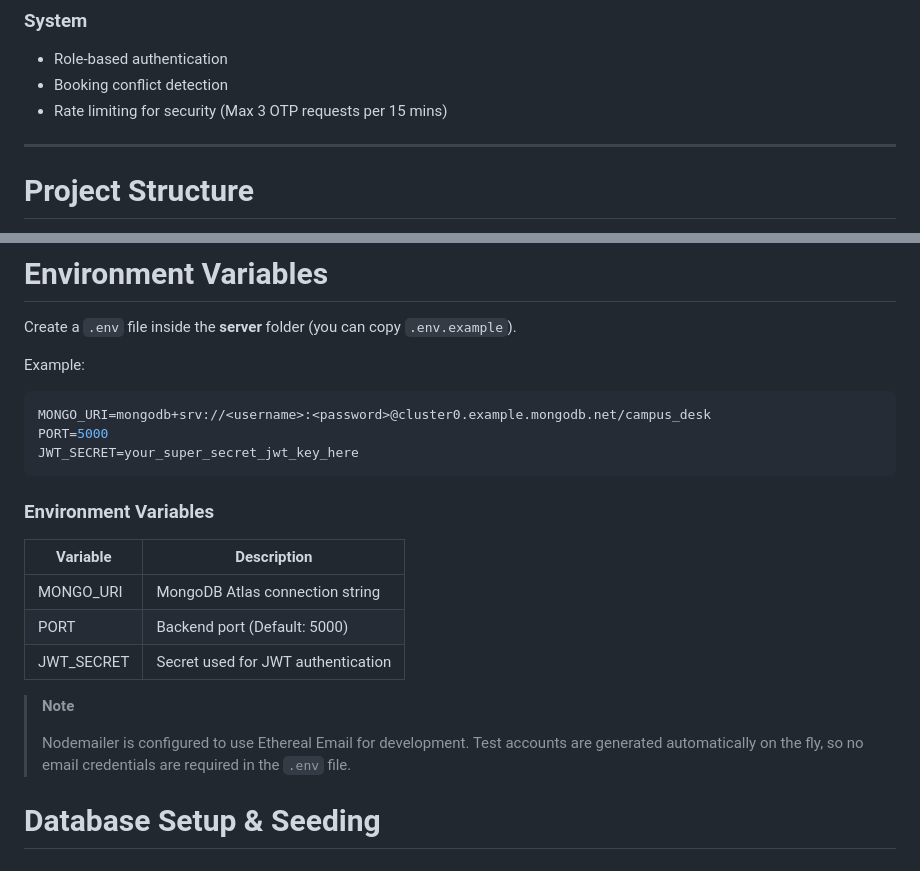
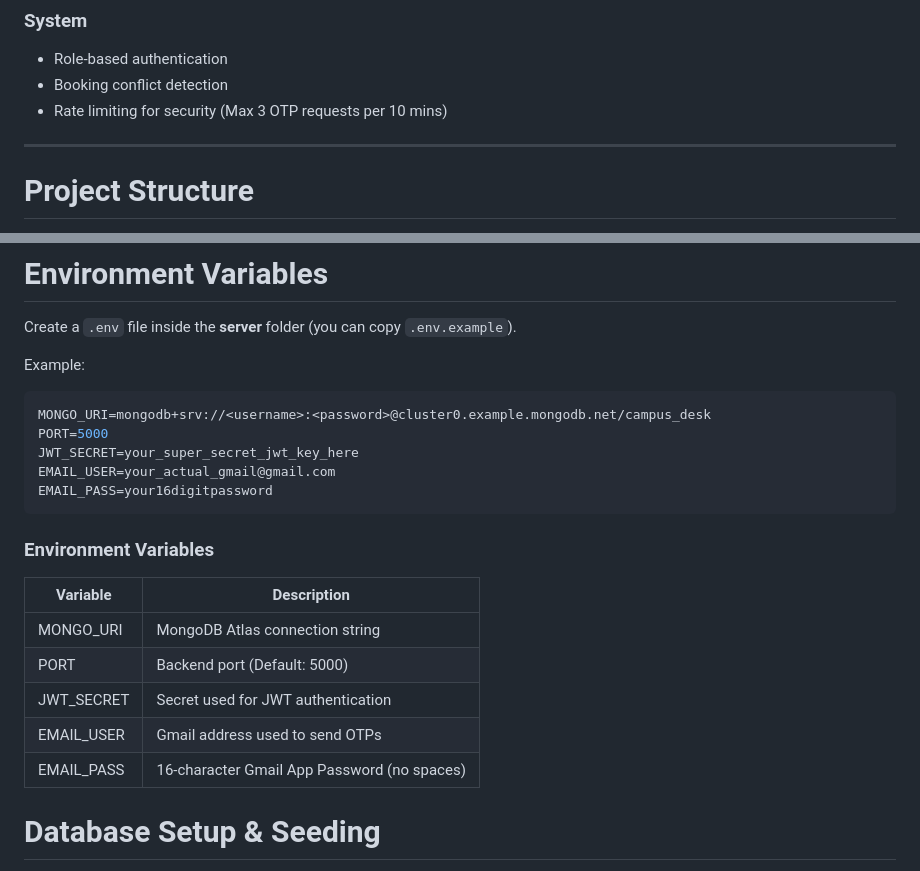
Before and after one commit to ManthanSiroya/Campus-Desk, a Markdown page: README.md, 2 parts joined by grey strips. GitHub-like rendering.

````diff
--- a/README.md
+++ b/README.md
@@ -55,7 +55,7 @@ CampusDesk is a full-stack campus resource booking system that allows students t
 
 * Role-based authentication
 * Booking conflict detection
-* Rate limiting for security (Max 3 OTP requests per 15 mins)
+* Rate limiting for security (Max 3 OTP requests per 10 mins)
 
 ---
 
@@ -111,19 +111,19 @@ Example:
 MONGO_URI=mongodb+srv://<username>:<password>@cluster0.example.mongodb.net/campus_desk
 PORT=5000
 JWT_SECRET=your_super_secret_jwt_key_here
+EMAIL_USER=your_actual_gmail@gmail.com
+EMAIL_PASS=your16digitpassword
 ```
 
 ### Environment Variables
 
-| **Variable** | **Description**                    |
-| ------------ | ---------------------------------- |
-| MONGO_URI    | MongoDB Atlas connection string    |
-| PORT         | Backend port (Default: 5000)       |
-| JWT_SECRET   | Secret used for JWT authentication |
-
-> **Note**
->
-> Nodemailer is configured to use Ethereal Email for development. Test accounts are generated automatically on the fly, so no email credentials are required in the `.env` file.
+| **Variable** | **Description**                             |
+| ------------ | ------------------------------------------- |
+| MONGO_URI    | MongoDB Atlas connection string             |
+| PORT         | Backend port (Default: 5000)                |
+| JWT_SECRET   | Secret used for JWT authentication          |
+| EMAIL_USER   | Gmail address used to send OTPs             |
+| EMAIL_PASS   | 16-character Gmail App Password (no spaces) |
 
 # Database Setup & Seeding
 
````
Also changed, not shown: other parts of README.md (+10 -30 lines), DESIGN.md (+30 -42 lines).
